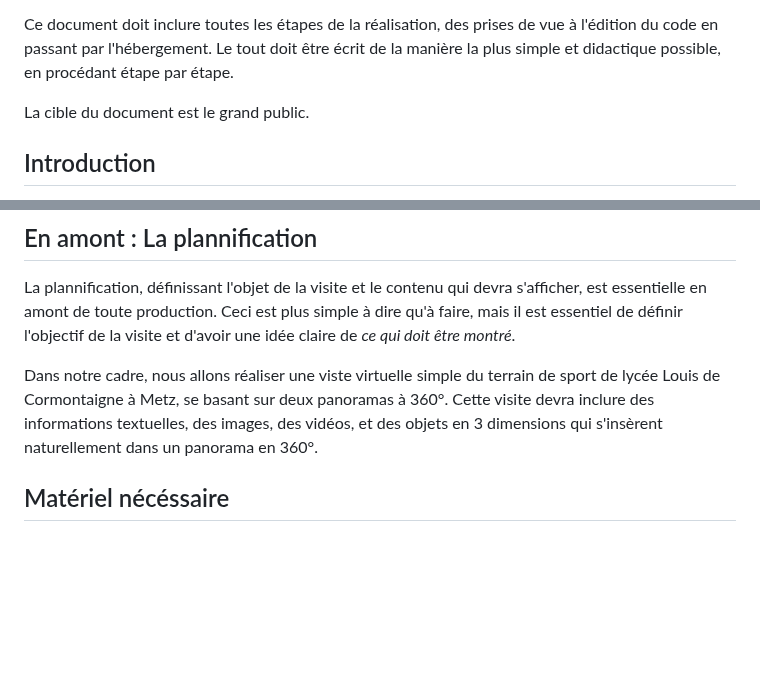
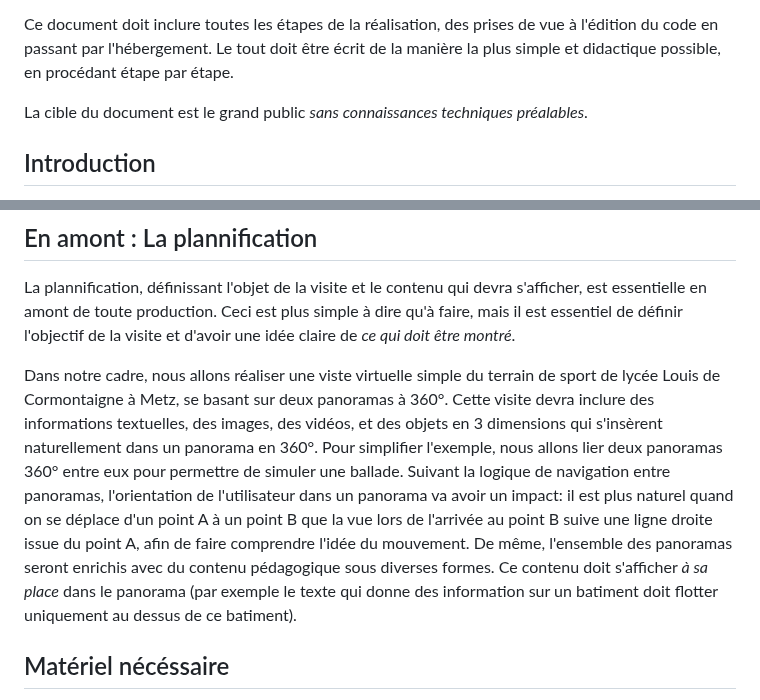
Before and after one commit to solxnnxx/VR-Markdown-1, a Markdown page: README.md, 2 parts joined by grey strips. Rendered like a GitHub page; blank space fills up the shorter version.

```diff
--- a/README.md
+++ b/README.md
@@ -13,7 +13,7 @@ Expliquer comment créer et mettre en ligne des visites virtuelles incluant des
 
 Ce document doit inclure toutes les étapes de la réalisation, des prises de vue à l'édition du code en passant par l'hébergement. Le tout doit être écrit de la manière la plus simple et didactique possible, en procédant étape par étape.
 
-La cible du document est le grand public.
+La cible du document est le grand public *sans connaissances techniques préalables*.
 
 ## Introduction
 Bienvenue sur notre page dédiée à la réalisation de panoramas 360° pour l’éducation en utilisant les bibliothèques A-Frame.
@@ -32,7 +32,7 @@ Que vous soyez un enseignant cherchant à intégrer la réalité virtuelle dans
 
 La plannification, définissant l'objet de la visite et le contenu qui devra s'afficher, est essentielle en amont de toute production. Ceci est plus simple à dire qu'à faire, mais il est essentiel de définir l'objectif de la visite et d'avoir une idée claire de *ce qui doit être montré*.
 
-Dans notre cadre, nous allons réaliser une viste virtuelle simple du terrain de sport de lycée Louis de Cormontaigne à Metz, se basant sur deux panoramas à 360°. Cette visite devra inclure des informations textuelles, des images, des vidéos, et des objets en 3 dimensions qui s'insèrent naturellement dans un panorama en 360°.
+Dans notre cadre, nous allons réaliser une viste virtuelle simple du terrain de sport de lycée Louis de Cormontaigne à Metz, se basant sur deux panoramas à 360°. Cette visite devra inclure des informations textuelles, des images, des vidéos, et des objets en 3 dimensions qui s'insèrent naturellement dans un panorama en 360°. Pour simplifier l'exemple, nous allons lier deux panoramas 360° entre eux pour permettre de simuler une ballade. Suivant la logique de navigation entre panoramas, l'orientation de l'utilisateur dans un panorama va avoir un impact: il est plus naturel quand on se déplace d'un point A à un point B que la vue lors de l'arrivée au point B suive une ligne droite issue du point A, afin de faire comprendre l'idée du mouvement. De même, l'ensemble des panoramas seront enrichis avec du contenu pédagogique sous diverses formes. Ce contenu doit s'afficher *à sa place* dans le panorama (par exemple le texte qui donne des information sur un batiment doit flotter uniquement au dessus de ce batiment).
 
 ## Matériel nécéssaire
 
```
